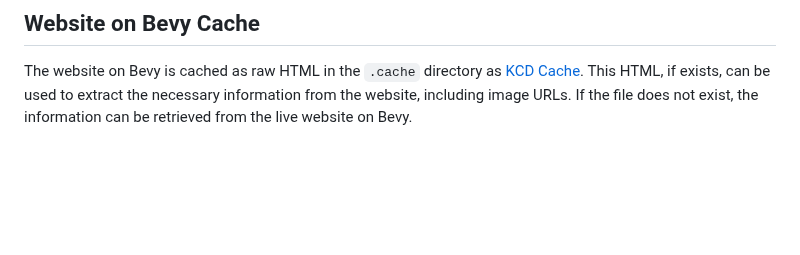
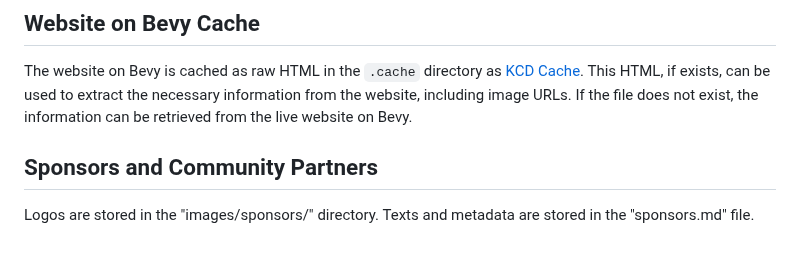
Before and after one commit to cloud-native-suisse-romande/kcd-suisse-romande-2026, a Markdown page: .github/copilot-instructions.md, the part around the change. GitHub-like rendering; blank space fills up the shorter version.

```diff
--- a/.github/copilot-instructions.md
+++ b/.github/copilot-instructions.md
@@ -20,3 +20,8 @@ For the KCD Suisse Romande 2025 context and information, the information can be
 The website on Bevy is cached as raw HTML in the `.cache` directory as [KCD Cache](../.cache/kcd_page.html).
 This HTML, if exists, can be used to extract the necessary information from the website, including image URLs.
 If the file does not exist, the information can be retrieved from the live website on Bevy.
+
+## Sponsors and Community Partners
+
+Logos are stored in the "images/sponsors/" directory.
+Texts and metadata are stored in the "sponsors.md" file.
```
Also changed, not shown: README.md (+4 -0 lines), sponsors.md (+1 -1 lines), images/sponsors/cern.png (added), 1 other file.
